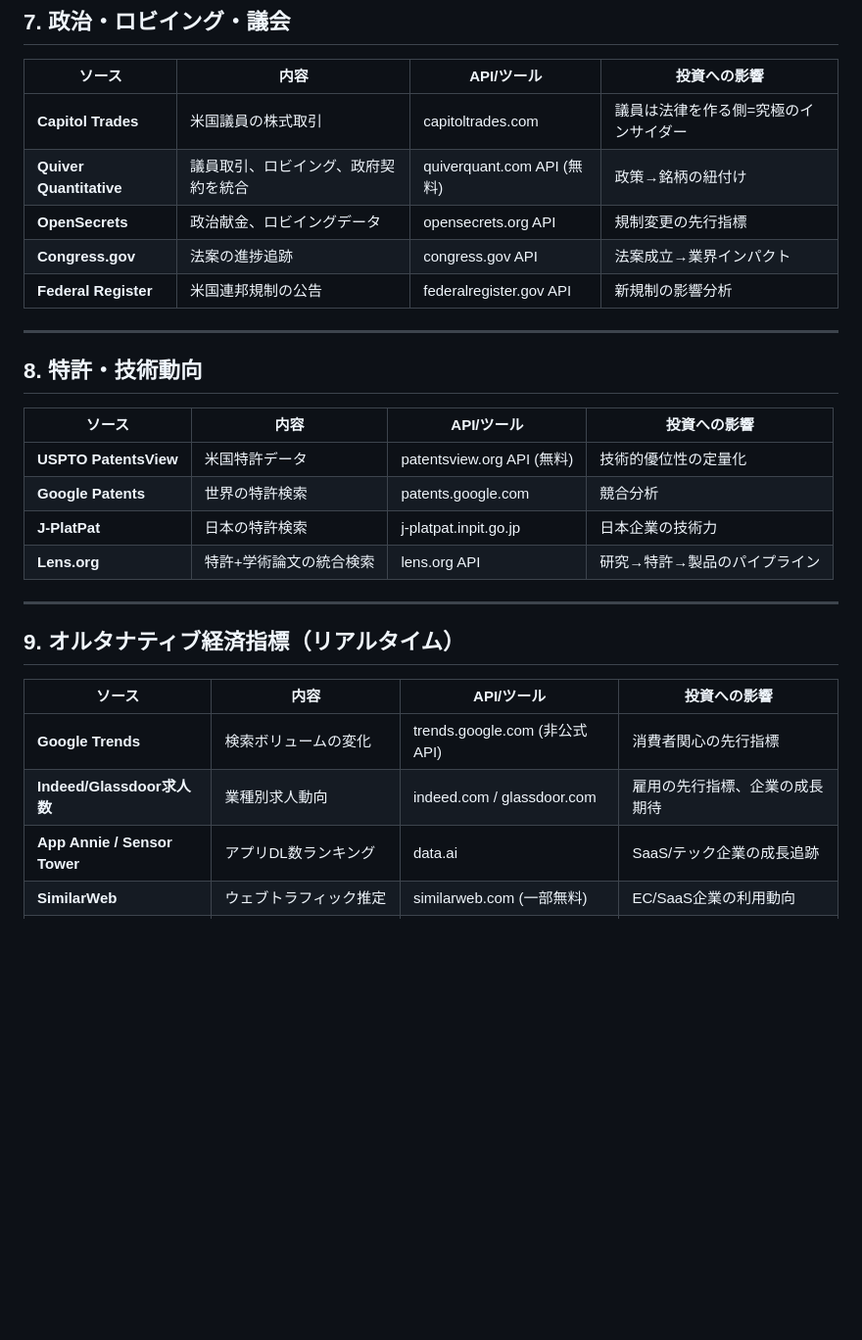
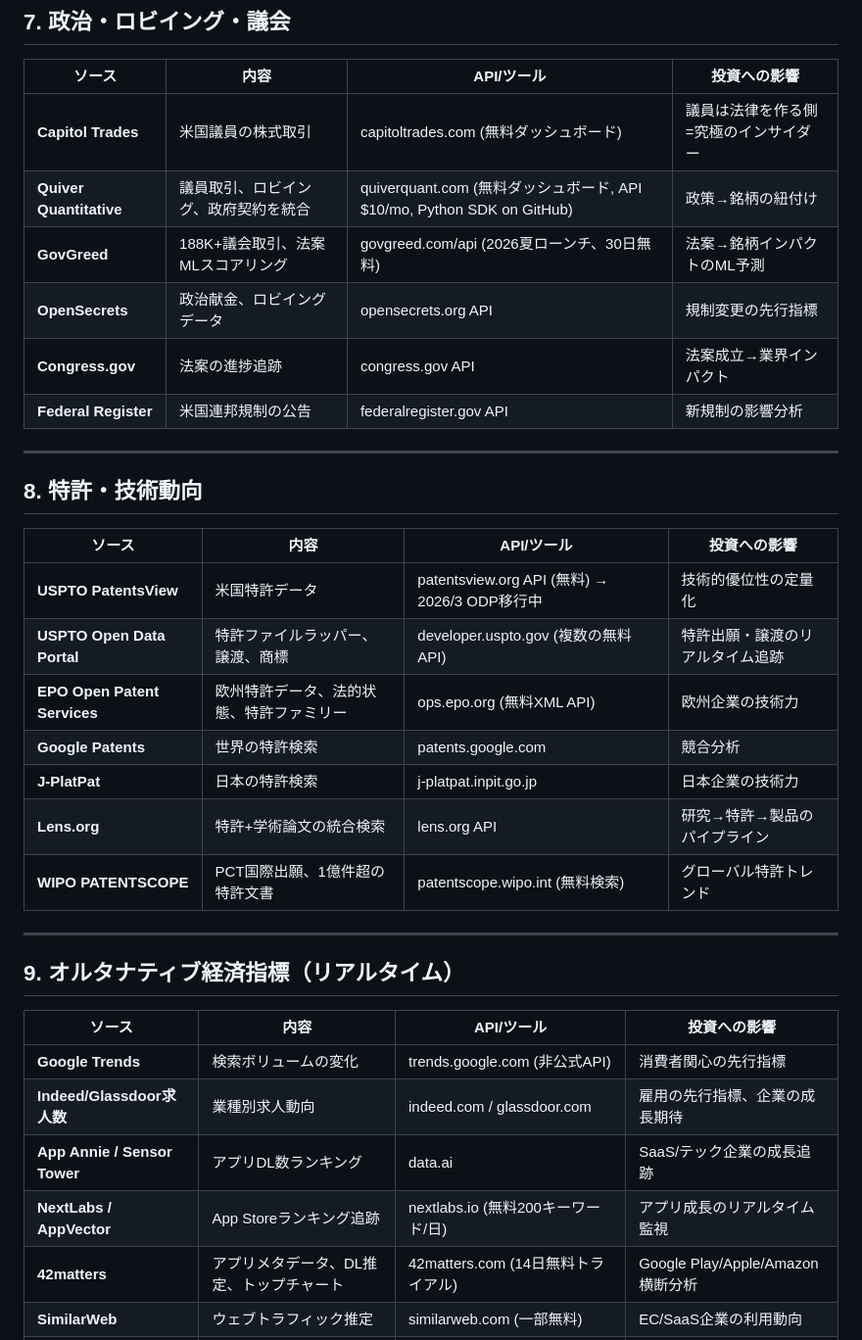
Before and after one commit to jtakuya3/kane, a Markdown page: docs/intelligence-sources.md, the part around one of its changes. Shown at 98% size. GitHub-like rendering; blank space fills up the shorter version.

```diff
--- a/docs/intelligence-sources.md
+++ b/docs/intelligence-sources.md
@@ -86,8 +90,9 @@
 
 | ソース | 内容 | API/ツール | 投資への影響 |
 |--------|------|-----------|-------------|
-| **Capitol Trades** | 米国議員の株式取引 | capitoltrades.com | 議員は法律を作る側=究極のインサイダー |
-| **Quiver Quantitative** | 議員取引、ロビイング、政府契約を統合 | quiverquant.com API (無料) | 政策→銘柄の紐付け |
+| **Capitol Trades** | 米国議員の株式取引 | capitoltrades.com (無料ダッシュボード) | 議員は法律を作る側=究極のインサイダー |
+| **Quiver Quantitative** | 議員取引、ロビイング、政府契約を統合 | quiverquant.com (無料ダッシュボード, API $10/mo, Python SDK on GitHub) | 政策→銘柄の紐付け |
+| **GovGreed** | 188K+議会取引、法案MLスコアリング | govgreed.com/api (2026夏ローンチ、30日無料) | 法案→銘柄インパクトのML予測 |
 | **OpenSecrets** | 政治献金、ロビイングデータ | opensecrets.org API | 規制変更の先行指標 |
 | **Congress.gov** | 法案の進捗追跡 | congress.gov API | 法案成立→業界インパクト |
 | **Federal Register** | 米国連邦規制の公告 | federalregister.gov API | 新規制の影響分析 |
@@ -98,10 +103,13 @@
 
 | ソース | 内容 | API/ツール | 投資への影響 |
 |--------|------|-----------|-------------|
-| **USPTO PatentsView** | 米国特許データ | patentsview.org API (無料) | 技術的優位性の定量化 |
+| **USPTO PatentsView** | 米国特許データ | patentsview.org API (無料) → 2026/3 ODP移行中 | 技術的優位性の定量化 |
+| **USPTO Open Data Portal** | 特許ファイルラッパー、譲渡、商標 | developer.uspto.gov (複数の無料API) | 特許出願・譲渡のリアルタイム追跡 |
+| **EPO Open Patent Services** | 欧州特許データ、法的状態、特許ファミリー | ops.epo.org (無料XML API) | 欧州企業の技術力 |
 | **Google Patents** | 世界の特許検索 | patents.google.com | 競合分析 |
 | **J-PlatPat** | 日本の特許検索 | j-platpat.inpit.go.jp | 日本企業の技術力 |
 | **Lens.org** | 特許+学術論文の統合検索 | lens.org API | 研究→特許→製品のパイプライン |
+| **WIPO PATENTSCOPE** | PCT国際出願、1億件超の特許文書 | patentscope.wipo.int (無料検索) | グローバル特許トレンド |
 
 ---
 
@@ -112,6 +120,8 @@
 | **Google Trends** | 検索ボリュームの変化 | trends.google.com (非公式API) | 消費者関心の先行指標 |
 | **Indeed/Glassdoor求人数** | 業種別求人動向 | indeed.com / glassdoor.com | 雇用の先行指標、企業の成長期待 |
 | **App Annie / Sensor Tower** | アプリDL数ランキング | data.ai | SaaS/テック企業の成長追跡 |
+| **NextLabs / AppVector** | App Storeランキング追跡 | nextlabs.io (無料200キーワード/日) | アプリ成長のリアルタイム監視 |
+| **42matters** | アプリメタデータ、DL推定、トップチャート | 42matters.com (14日無料トライアル) | Google Play/Apple/Amazon横断分析 |
 | **SimilarWeb** | ウェブトラフィック推定 | similarweb.com (一部無料) | EC/SaaS企業の利用動向 |
 | **Glassdoor企業レビュー** | 従業員の満足度変化 | glassdoor.com | 内部崩壊の早期検知 |
 | **GitHub Star/Commit推移** | OSSプロジェクトの活性度 | github.com API | テック企業の開発者エコシステム |
```
Also changed, not shown: other parts of docs/intelligence-sources.md (+52 -4 lines).
